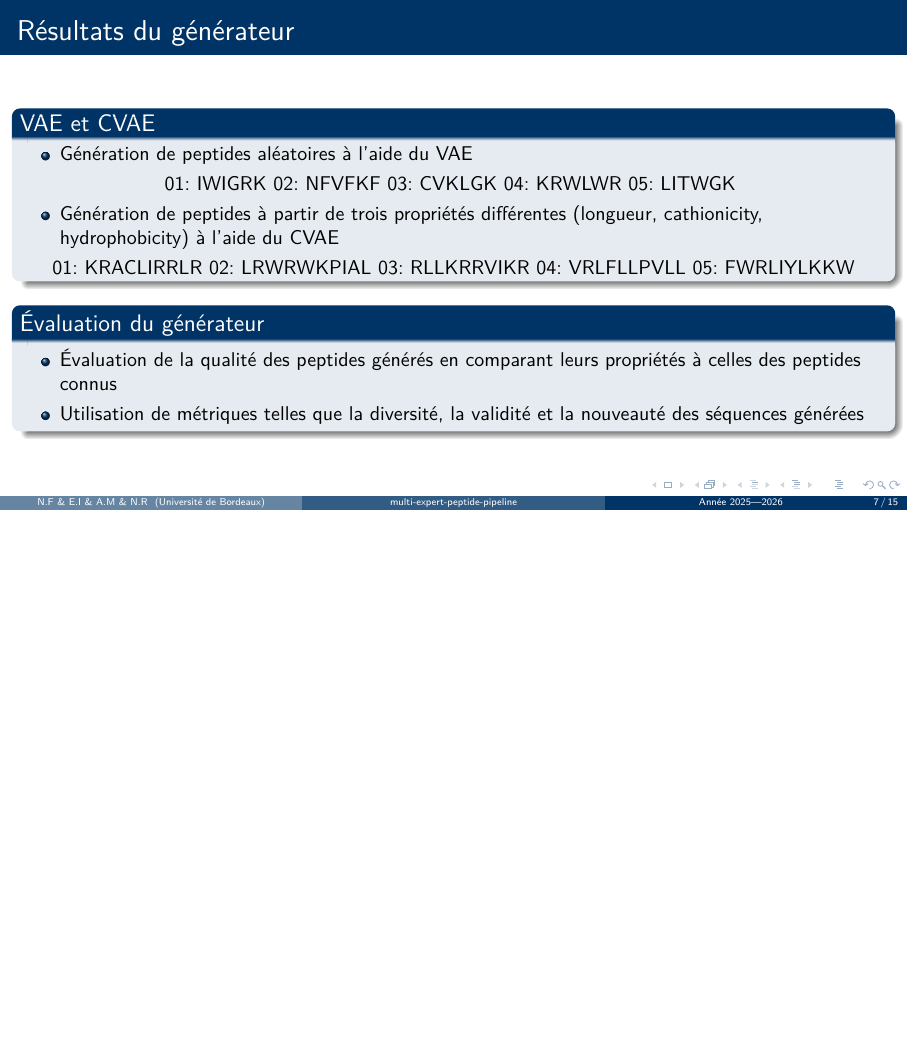
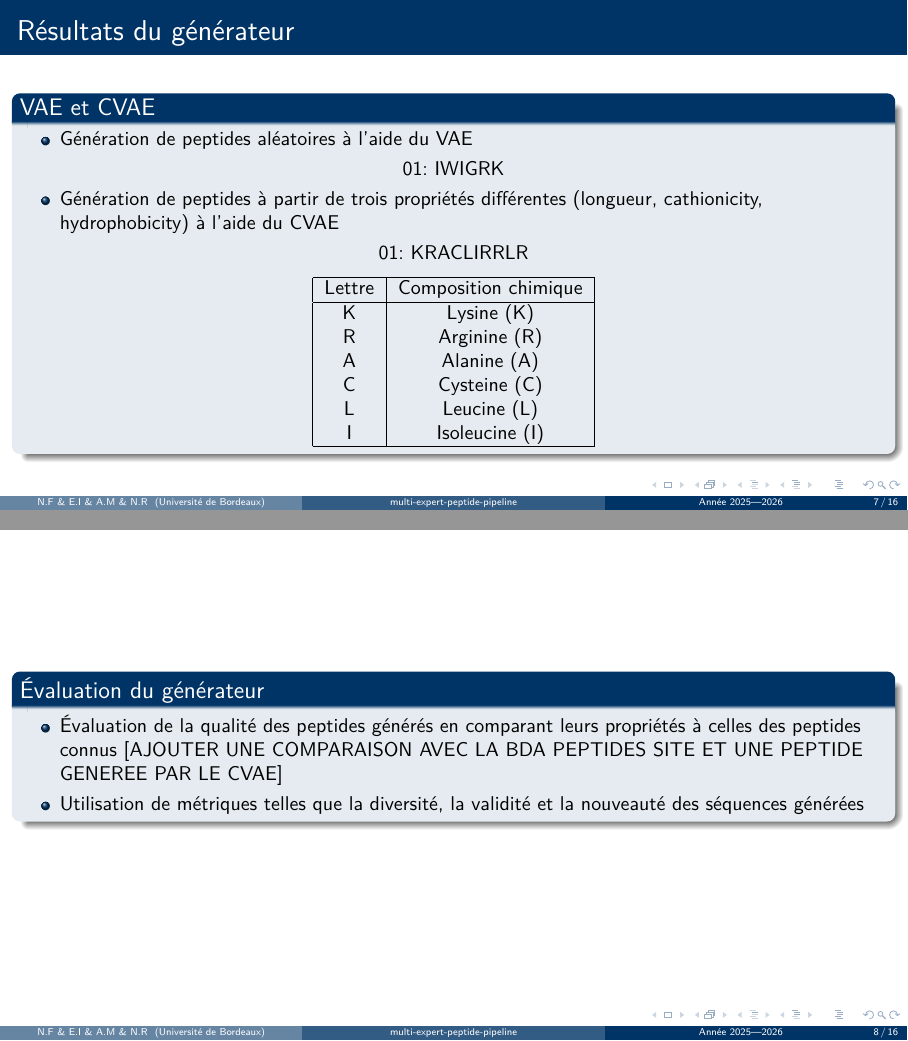
Before and after one commit to Roirtur/multi-expert-peptide-pipeline, LaTeX slides (diapo/diapo.tex, which reads diapo/sections/02_generateur.tex): page 7 of 15 before the commit and pages 7 and 8 of 16 after it, the two joined at a grey line, the shorter picture padded with empty space. Compiled offline with pdfLaTeX.

Commit message:
Update 02_generateur.tex

```diff
--- a/diapo/sections/02_generateur.tex
+++ b/diapo/sections/02_generateur.tex
@@ -25,26 +25,34 @@
         \end{itemize}
         \centering
         01: IWIGRK
-        02: NFVFKF
-        03: CVKLGK
-        04: KRWLWR
-        05: LITWGK
+
         \begin{itemize}
         \item Génération de peptides à partir de trois propriétés différentes (longueur, cathionicity, hydrophobicity) à l'aide du CVAE
         \end{itemize}
+
         \centering
         01: KRACLIRRLR
-        02: LRWRWKPIAL
-        03: RLLKRRVIKR
-        04: VRLFLLPVLL
-        05: FWRLIYLKKW
 
-
+        \begin{center}
+        \begin{tabular}{|c|c|}
+        \hline
+        Lettre & Composition chimique \\
+        \hline
+        K & Lysine (K) \\
+        R & Arginine (R) \\
+        A & Alanine (A) \\
+        C & Cysteine (C) \\
+        L & Leucine (L) \\
+        I & Isoleucine (I) \\
+        \hline
+        \end{tabular}
+        \end{center}
     \end{block}
-
+\end{frame}
+\begin{frame}
     \begin{block}{Évaluation du générateur}
         \begin{itemize}
-        \item Évaluation de la qualité des peptides générés en comparant leurs propriétés à celles des peptides connus
+        \item Évaluation de la qualité des peptides générés en comparant leurs propriétés à celles des peptides connus [AJOUTER UNE COMPARAISON AVEC LA BDA PEPTIDES SITE ET UNE PEPTIDE GENEREE PAR LE CVAE]
         \item Utilisation de métriques telles que la diversité, la validité et la nouveauté des séquences générées
         \end{itemize}
     \end{block}
```
